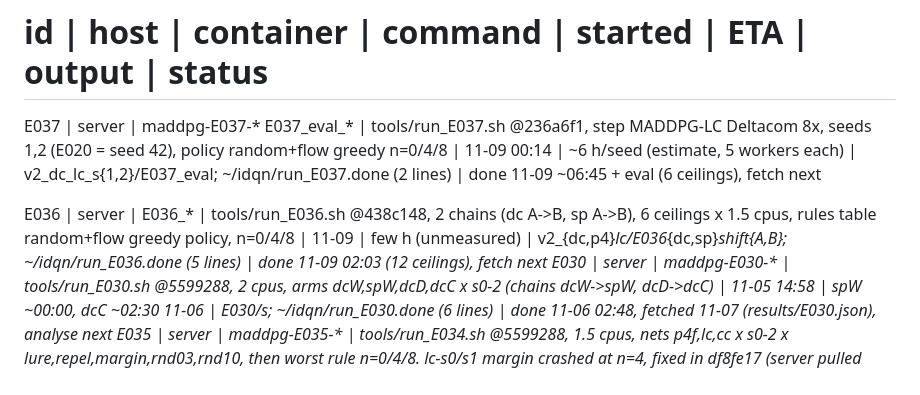
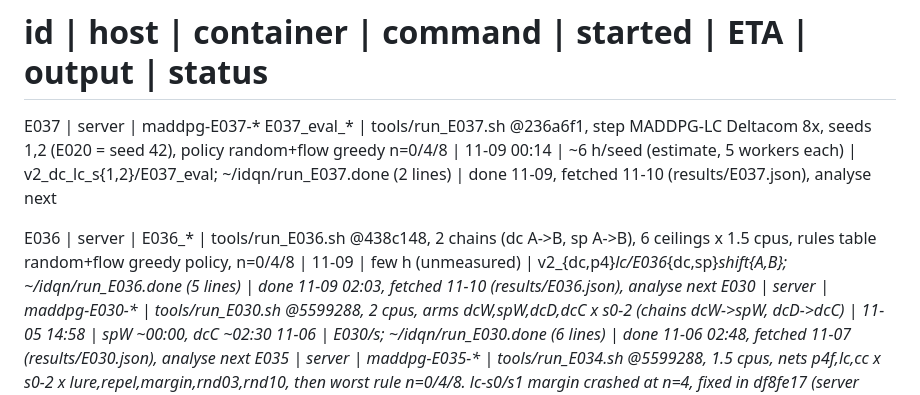
Before and after one commit to pedromamaral/maddpg-adversarial-experiments, a Markdown page: .mem/runs.md, the part around the change. Drawn GitHub-style.

Commit message:
E036, E037: fetched (runs, STATE)
Co-Authored-By: Claude Opus 5.5 <noreply@anthropic.com>

```diff
--- a/.mem/runs.md
+++ b/.mem/runs.md
@@ -1,8 +1,8 @@
 # Run registry — active on top
 # id | host | container | command | started | ETA | output | status
-E037 | server | maddpg-E037-* E037_eval_* | tools/run_E037.sh @236a6f1, step MADDPG-LC Deltacom 8x, seeds 1,2 (E020 = seed 42), policy random+flow greedy n=0/4/8 | 11-09 00:14 | ~6 h/seed (estimate, 5 workers each) | v2_dc_lc_s{1,2}/E037_eval; ~/idqn/run_E037.done (2 lines) | done 11-09 ~06:45 + eval (6 ceilings), fetch next
+E037 | server | maddpg-E037-* E037_eval_* | tools/run_E037.sh @236a6f1, step MADDPG-LC Deltacom 8x, seeds 1,2 (E020 = seed 42), policy random+flow greedy n=0/4/8 | 11-09 00:14 | ~6 h/seed (estimate, 5 workers each) | v2_dc_lc_s{1,2}/E037_eval; ~/idqn/run_E037.done (2 lines) | done 11-09, fetched 11-10 (results/E037.json), analyse next
 
-E036 | server | E036_* | tools/run_E036.sh @438c148, 2 chains (dc A->B, sp A->B), 6 ceilings x 1.5 cpus, rules table random+flow greedy policy, n=0/4/8 | 11-09 | few h (unmeasured) | v2_{dc,p4}_lc/E036_{dc,sp}_shift{A,B}; ~/idqn/run_E036.done (5 lines) | done 11-09 02:03 (12 ceilings), fetch next
+E036 | server | E036_* | tools/run_E036.sh @438c148, 2 chains (dc A->B, sp A->B), 6 ceilings x 1.5 cpus, rules table random+flow greedy policy, n=0/4/8 | 11-09 | few h (unmeasured) | v2_{dc,p4}_lc/E036_{dc,sp}_shift{A,B}; ~/idqn/run_E036.done (5 lines) | done 11-09 02:03, fetched 11-10 (results/E036.json), analyse next
 E030 | server | maddpg-E030-* | tools/run_E030.sh @5599288, 2 cpus, arms dcW,spW,dcD,dcC x s0-2 (chains dcW->spW, dcD->dcC) | 11-05 14:58 | spW ~00:00, dcC ~02:30 11-06 | E030/<arm>_s<seed>; ~/idqn/run_E030.done (6 lines) | done 11-06 02:48, fetched 11-07 (results/E030.json), analyse next
 E035 | server | maddpg-E035-* | tools/run_E034.sh @5599288, 1.5 cpus, nets p4f,lc,cc x s0-2 x lure,repel,margin,rnd03,rnd10, then worst rule n=0/4/8. lc-s0/s1 margin crashed at n=4, fixed in df8fe17 (server pulled 22:05); tools/rerun_E035_margin.sh waits for the chains, then reruns MADDPG margin cells lacking n=8 | 11-05 ~19:40 | ~01:00 11-06 | E035/, v2_p4_lc/E035_worst_n*; ~/idqn/run_E034.done ends with 'E035 reruns finished' | done 11-06 00:45 (margin reruns OK, all 6 MADDPG cells have n=0/4/8), fetched 11-07 (results/E035.json), analyse next
 E034 | server | done | tools/run_E034.sh @5599288, nets dqn,lc,cc x s0-2 x base,path,all + own tables | 11-05 14:58 | done 11-05 19:51 | E034/, v2_p4_lc/E034_tab_* | done, fetched 11-07 (results/E034.json), analyse next
```
Also changed, not shown: .mem/STATE.md (+2 -2 lines).
